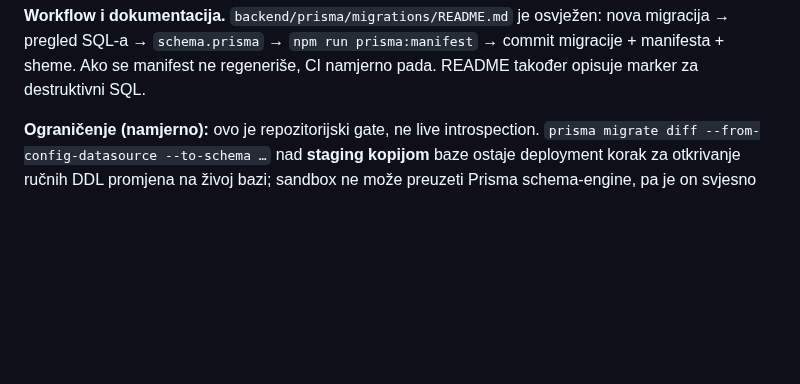
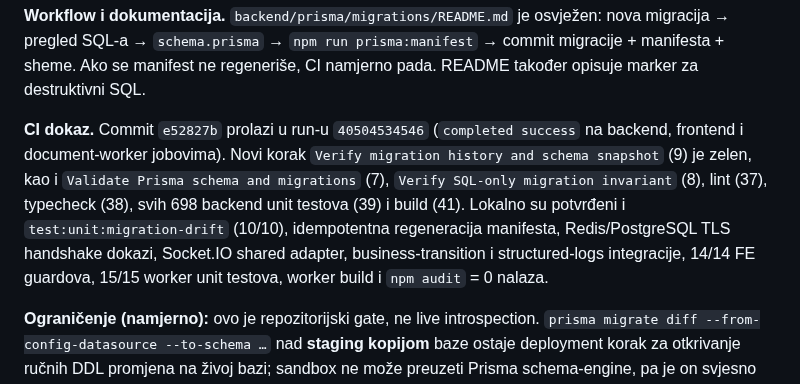
Before and after one commit to mudzy992/inventory-v2, a Markdown page: docs/backend-implementation-plan.md, the part around the change. Rendered like a GitHub page; blank space fills up the shorter version.

Commit message:
docs: record migration drift gate CI evidence
Co-authored-by: arena-agent <297053741+arena-agent@users.noreply.github.com>

```diff
--- a/docs/backend-implementation-plan.md
+++ b/docs/backend-implementation-plan.md
@@ -140,6 +140,8 @@ Mutacijski dokaz: privremeno uklanjanje `key` opcije iz `createAdapter` uzrokuje
 **Mutacijski dokaz.** Privremeno dodavanje SQL-a u već zabilježenu migraciju javlja `... was rewritten after being recorded — applied migrations are immutable`; komentar u `schema.prisma` bez nove migracije javlja `schema.prisma changed without a reviewed migration`; novi direktorij sa `DROP TABLE "User";` bez markera javlja istovremeno `migration list changed (expected 7, found 8)` i `DROP TABLE requires -- migration-review: <reason>`. Nakon vraćanja sve tri mutacije check ponovo prolazi.
 
 **Workflow i dokumentacija.** `backend/prisma/migrations/README.md` je osvježen: nova migracija → pregled SQL-a → `schema.prisma` → `npm run prisma:manifest` → commit migracije + manifesta + sheme. Ako se manifest ne regeneriše, CI namjerno pada. README također opisuje marker za destruktivni SQL.
+
+**CI dokaz.** Commit `e52827b` prolazi u run-u `40504534546` (`completed success` na backend, frontend i document-worker jobovima). Novi korak `Verify migration history and schema snapshot` (9) je zelen, kao i `Validate Prisma schema and migrations` (7), `Verify SQL-only migration invariant` (8), lint (37), typecheck (38), svih 698 backend unit testova (39) i build (41). Lokalno su potvrđeni i `test:unit:migration-drift` (10/10), idempotentna regeneracija manifesta, Redis/PostgreSQL TLS handshake dokazi, Socket.IO shared adapter, business-transition i structured-logs integracije, 14/14 FE guardova, 15/15 worker unit testova, worker build i `npm audit` = 0 nalaza.
 
 **Ograničenje (namjerno):** ovo je repozitorijski gate, ne live introspection. `prisma migrate diff --from-config-datasource --to-schema …` nad **staging kopijom** baze ostaje deployment korak za otkrivanje ručnih DDL promjena na živoj bazi; sandbox ne može preuzeti Prisma schema-engine, pa je on svjesno ostavljen vlasniku umjesto da se doda neprovjerljiv CI korak.
 
```
